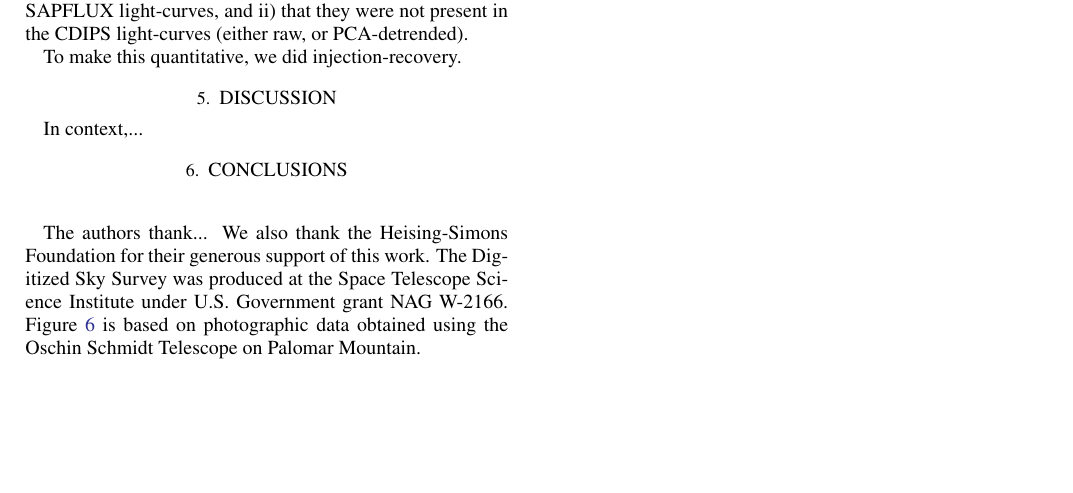
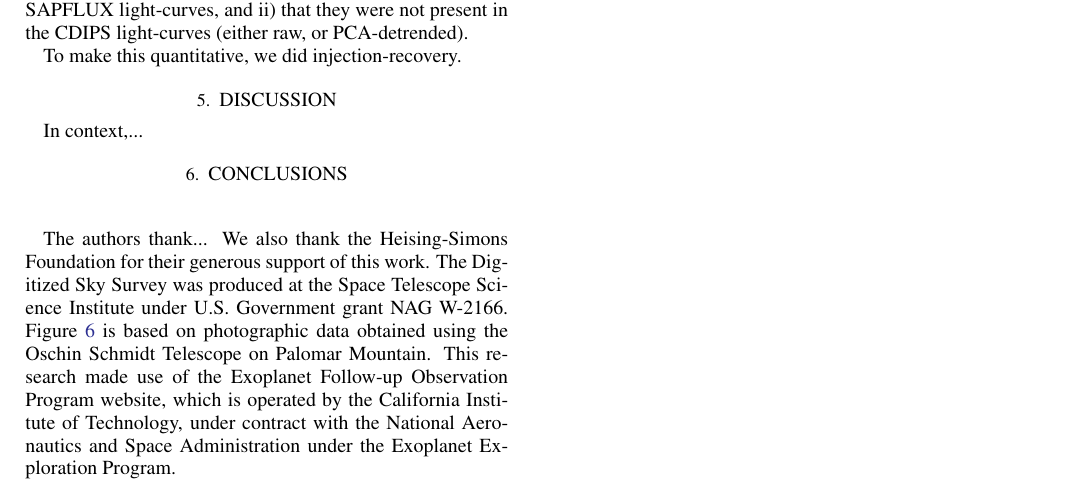
Before and after one commit to lgbouma/timmy, a LaTeX paper (paper/ms.tex): part of page 7 of 9, cut so that both start at the same text, the shorter picture padded with empty space. Compiled offline with pdfLaTeX; a LaTeX package or settings file that is missing is left out.

Commit message:
minor paper update

```diff
--- a/paper/ms.tex
+++ b/paper/ms.tex
@@ -607,6 +609,11 @@ The Digitized Sky Survey was produced at the Space Telescope Science
 Institute under U.S. Government grant NAG W-2166.
 Figure~\ref{fig:scene} is based on photographic data obtained using
 the Oschin Schmidt Telescope on Palomar Mountain.
+%
+This research made use of the Exoplanet Follow-up Observation
+Program website, which is operated by the California Institute of
+Technology, under contract with the National Aeronautics and Space
+Administration under the Exoplanet Exploration Program.
 %
 % %
 % Based on observations obtained at the Gemini Observatory, which is
```
Also changed, not shown: paper/ms.tex (2 more changed lines).
